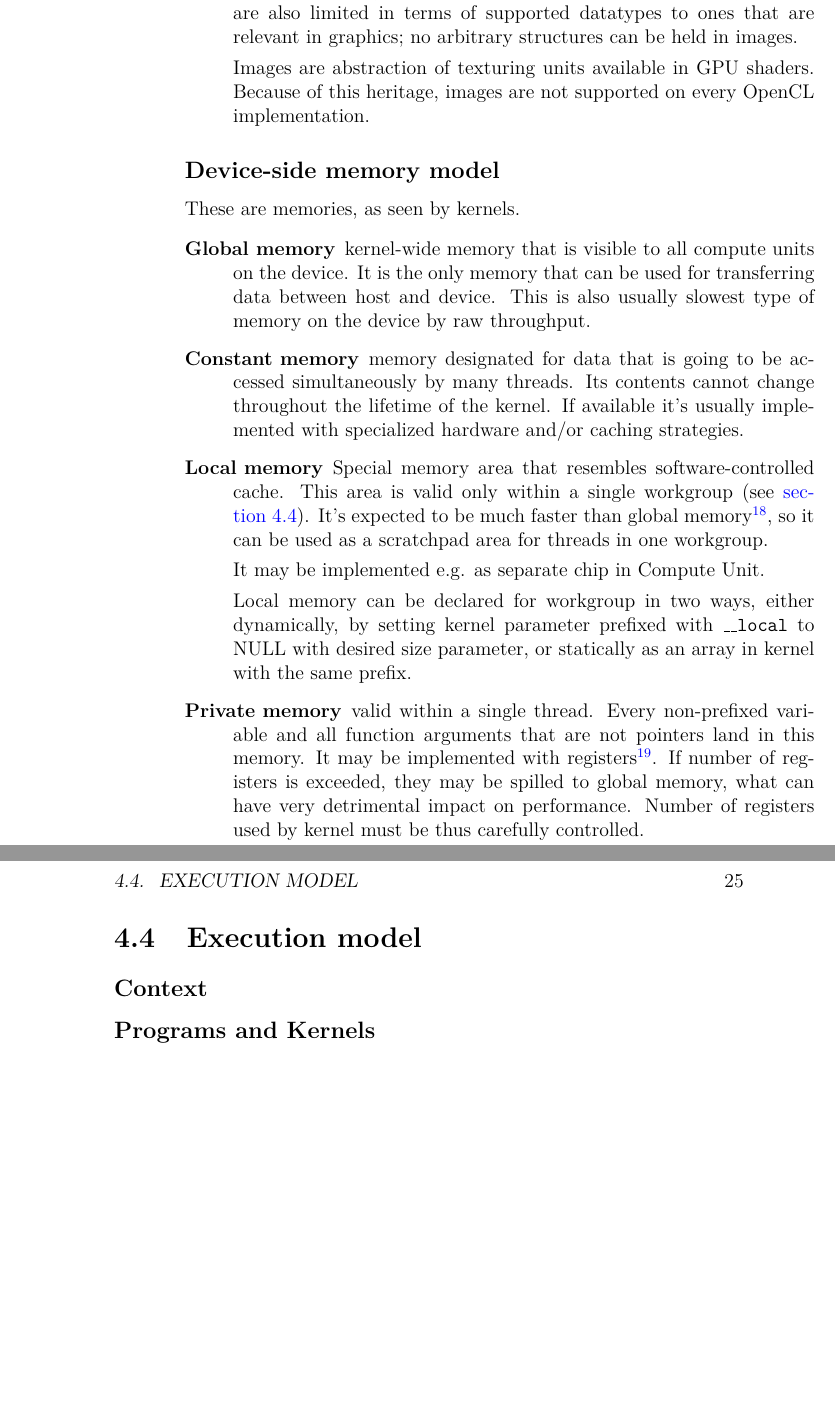
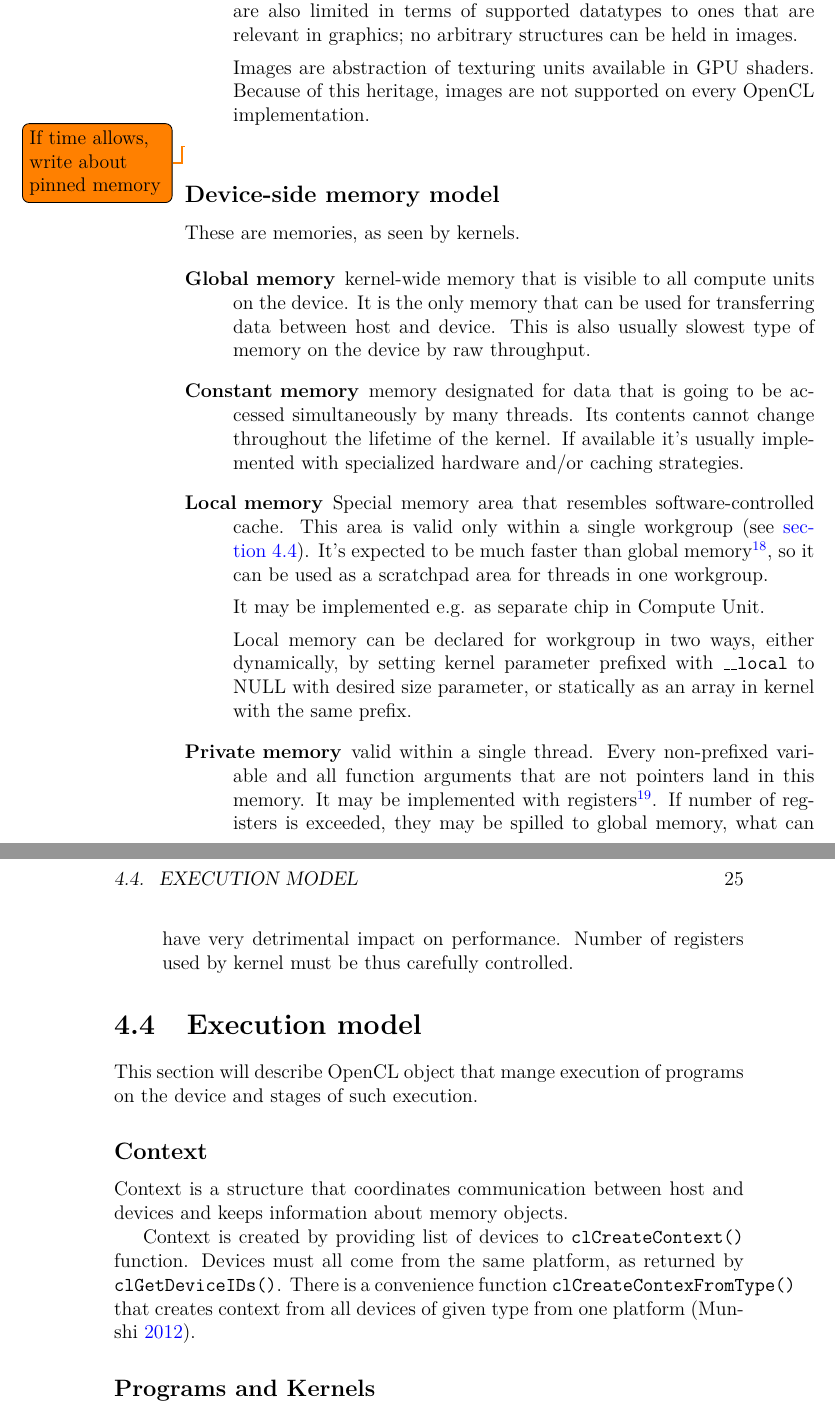
Before and after one commit to MiKom/thesis, a LaTeX thesis (thesis.tex, which reads chapters/opencl/opencl.tex): two parts of pages 24 and 25 of 42, joined at a grey line, cut so that both start at the same text, the shorter picture padded with empty space. Compiled offline with pdfLaTeX.

Commit message:
Expanded OpenCL chapter with info about contexts

```diff
--- a/chapters/opencl/opencl.tex
+++ b/chapters/opencl/opencl.tex
@@ -241,6 +241,7 @@ in this context:
     of this heritage, images are not supported on every OpenCL implementation.
 
 \end{description}
+\todo{If time allows, write about pinned memory}
 
 \subsection{Device-side memory model}
 
@@ -281,7 +283,19 @@ These are memories, as seen by kernels.
 
 \section{Execution model}
 \label{sec:clexecmodel}
+
+This section will describe OpenCL object that mange execution of programs on the
+device and stages of such execution.
+
 \subsection{Context}
+
+Context is a structure that coordinates communication between host and devices
+and keeps information about memory objects.
+
+Context is created by providing list of devices to \texttt{clCreateContext()}
+function. Devices must all come from the same platform, as returned by
+\texttt{clGetDeviceIDs()}. There is a convenience function \texttt{clCreateContexFromType()}
+that creates context from all devices of given type from one platform \parencite{openclspec}.
 
 \subsection{Programs and Kernels}
 
```
Also changed, not shown: chapters/opencl/opencl.bib (+8 -0 lines), chapters/opencl/opencl.tex (5 more changed lines).
